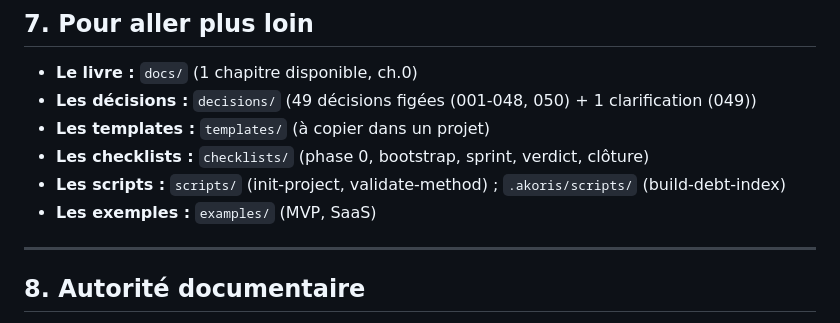
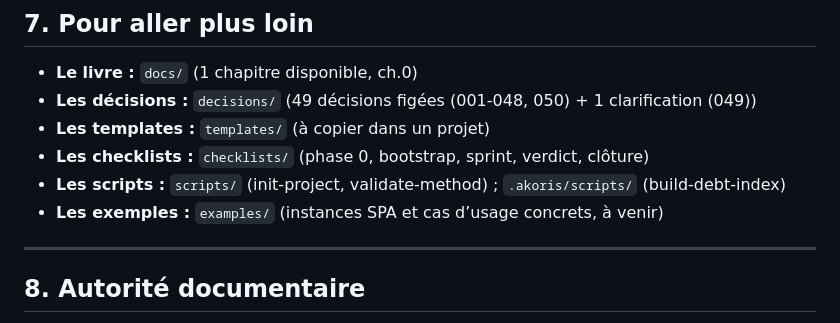
Before and after one commit to sieni7/akoris-method, a Markdown page: METHOD.md, the part around the change. Rendered like a GitHub page.

Commit message:
docs(method): add examples directory guide (E-11)
Refs: E-11

Signed-off-by: Oulai Sieni Tarek <2.702703e+08+sieni7@users.noreply.github.com>

```diff
--- a/METHOD.md
+++ b/METHOD.md
@@ -103,7 +103,7 @@ permettant 3 sessions LLM simultanées avec accès fichier partagé.
 - **Les templates :** `templates/` (à copier dans un projet)
 - **Les checklists :** `checklists/` (phase 0, bootstrap, sprint, verdict, clôture)
 - **Les scripts :** `scripts/` (init-project, validate-method) ; `.akoris/scripts/` (build-debt-index)
-- **Les exemples :** `examples/` (MVP, SaaS)
+- **Les exemples :** `examples/` (instances SPA et cas d’usage concrets, à venir)
 
 ---
 
```
Also changed, not shown: examples/README.md (added, +3 -0 lines).
